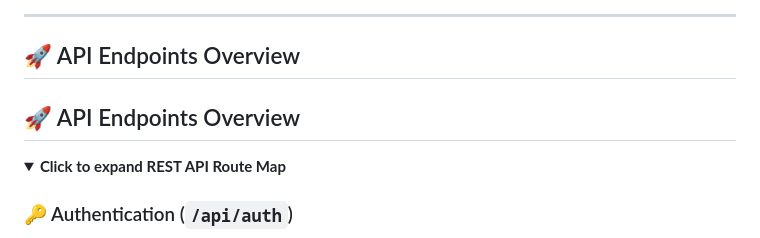
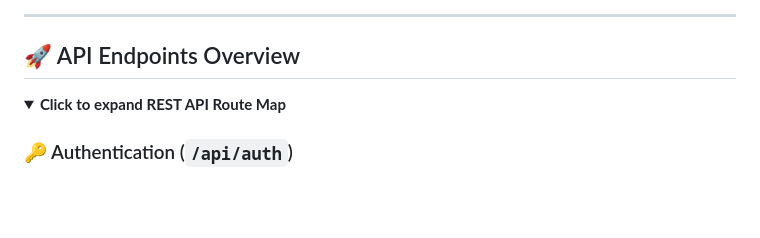
Before and after one commit to Abinesh-S-7/Job_Portal, a Markdown page: README.md, the part around the change. GitHub-like rendering; folded sections open; blank space fills up the shorter version.

Commit message:
update Readme-2

```diff
--- a/README.md
+++ b/README.md
@@ -111,8 +111,6 @@ erDiagram
 
 ## 🚀 API Endpoints Overview
 
-## 🚀 API Endpoints Overview
-
 <details>
 <summary><b>Click to expand REST API Route Map</b></summary>
 
```
